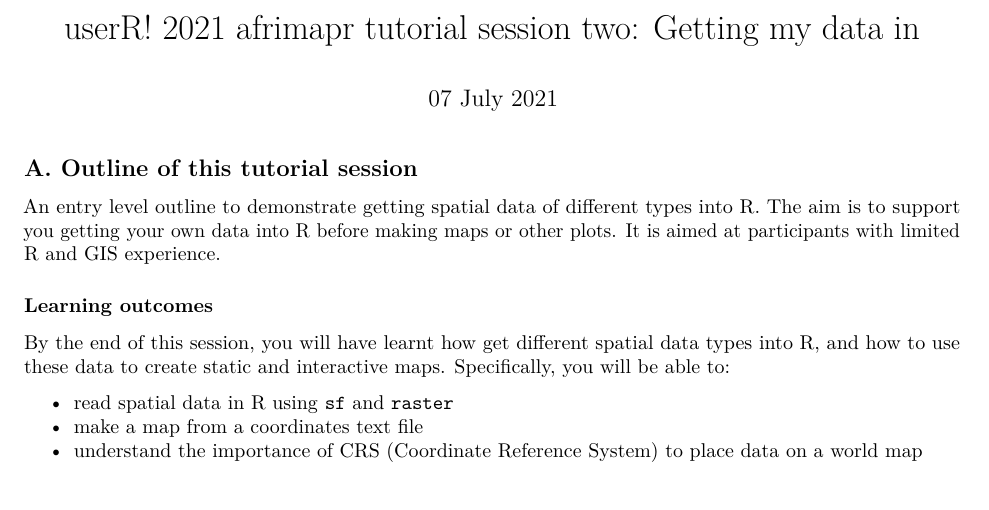
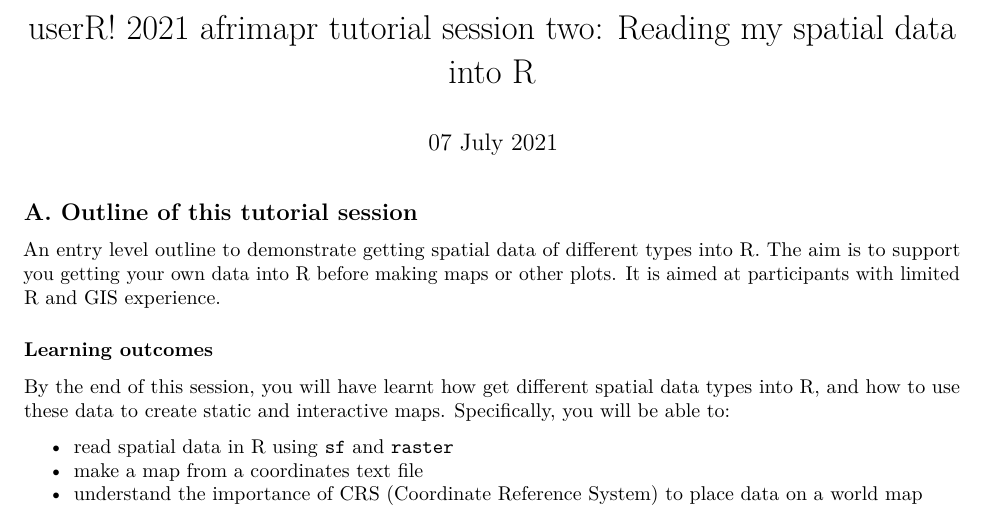
Before and after one commit to afrimapr/useR2021_tutorial, an R Markdown document (english/for_learners/tutorials_rmd/2_tutorial_session_two.Rmd): part of page 1 of 9, cut so that both start at the same text. Rendered offline with R 4.5, knitr and Pandoc, then LaTeX, with nearby package versions; some code elsewhere in the file could not run offline.

Commit message:
Suggested change to title

```diff
--- a/english/for_learners/tutorials_rmd/2_tutorial_session_two.Rmd
+++ b/english/for_learners/tutorials_rmd/2_tutorial_session_two.Rmd
@@ -1,5 +1,5 @@
 ---
-title: "userR! 2021 afrimapr tutorial session two: Getting my data in"
+title: "userR! 2021 afrimapr tutorial session two: Reading my spatial data into R"
 date: "07 July 2021"
 output:
   pdf_document: default
```
